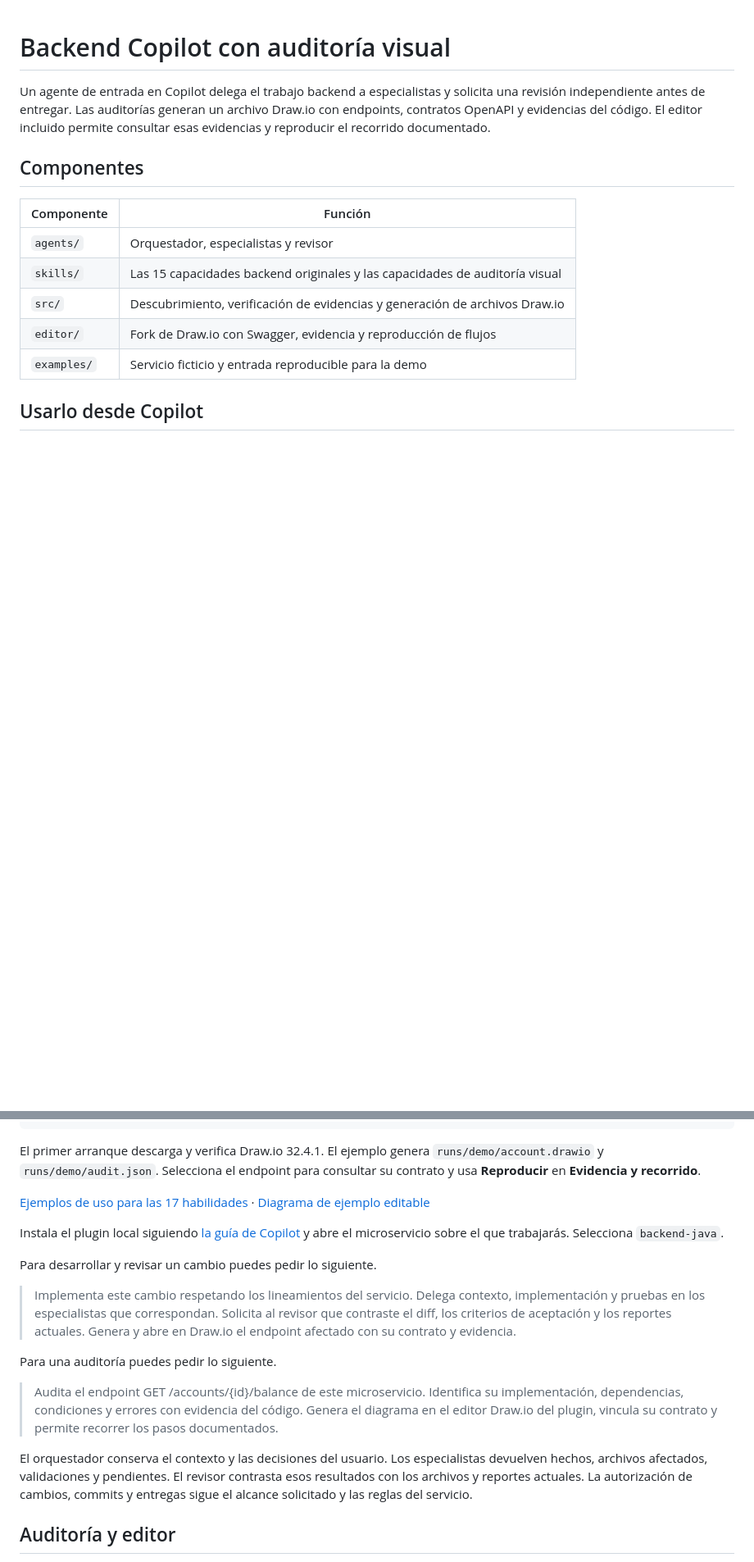
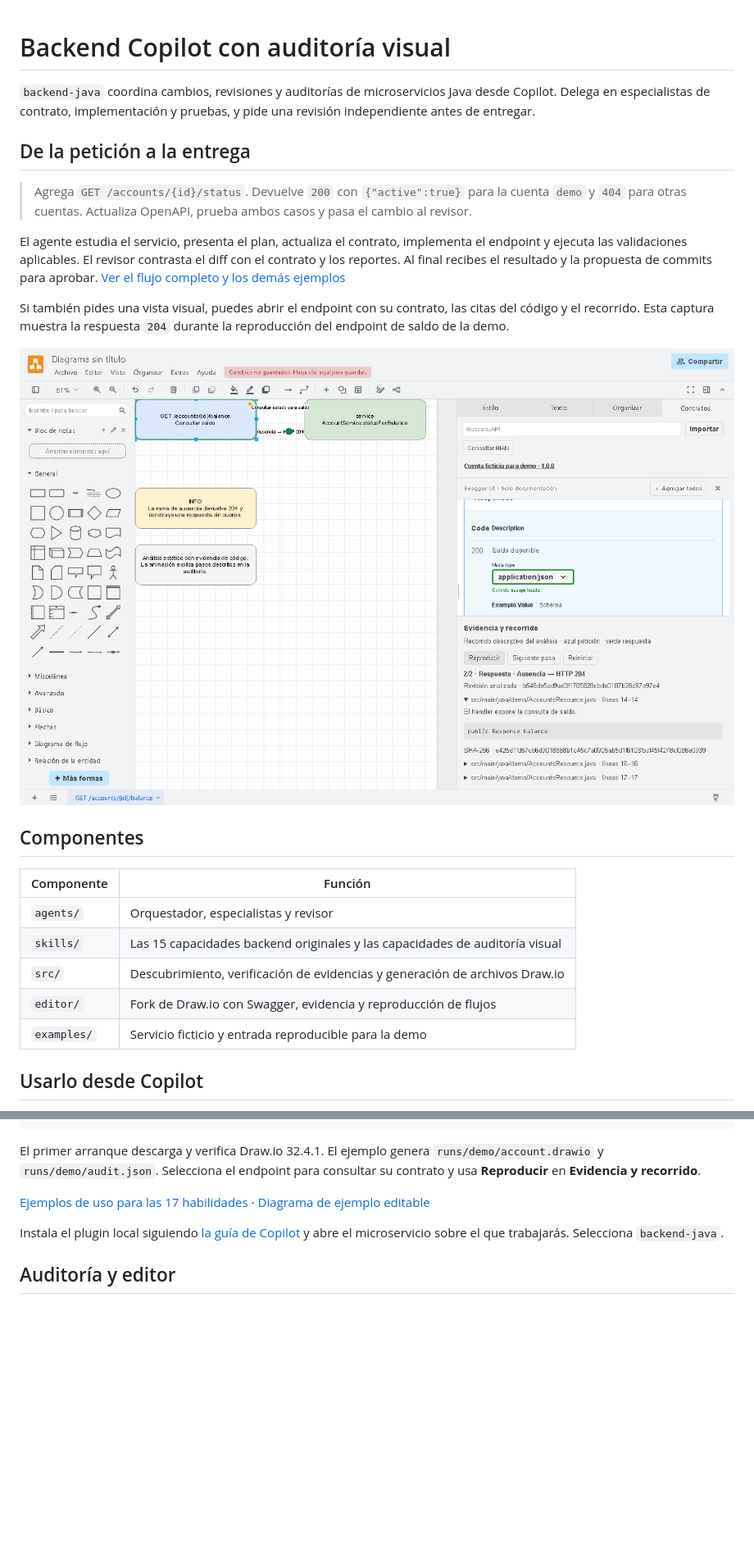
Before and after one commit to DiegoAlosilla/backend-java-hackathon, a Markdown page: README.md, 2 parts joined by grey strips. Shown at 82% size. GitHub-like rendering; pictures changed too: docs/images/drawio-recorrido.png (added); blank space fills up the shorter version.

```diff
--- a/README.md
+++ b/README.md
@@ -1,6 +1,16 @@
 # Backend Copilot con auditoría visual
 
-Un agente de entrada en Copilot delega el trabajo backend a especialistas y solicita una revisión independiente antes de entregar. Las auditorías generan un archivo Draw.io con endpoints, contratos OpenAPI y evidencias del código. El editor incluido permite consultar esas evidencias y reproducir el recorrido documentado.
+`backend-java` coordina cambios, revisiones y auditorías de microservicios Java desde Copilot. Delega en especialistas de contrato, implementación y pruebas, y pide una revisión independiente antes de entregar.
+
+## De la petición a la entrega
+
+> Agrega `GET /accounts/{id}/status`. Devuelve `200` con `{"active":true}` para la cuenta `demo` y `404` para otras cuentas. Actualiza OpenAPI, prueba ambos casos y pasa el cambio al revisor.
+
+El agente estudia el servicio, presenta el plan, actualiza el contrato, implementa el endpoint y ejecuta las validaciones aplicables. El revisor contrasta el diff con el contrato y los reportes. Al final recibes el resultado y la propuesta de commits para aprobar. [Ver el flujo completo y los demás ejemplos](examples/README.md)
+
+Si también pides una vista visual, puedes abrir el endpoint con su contrato, las citas del código y el recorrido. Esta captura muestra la respuesta `204` durante la reproducción del endpoint de saldo de la demo.
+
+![Draw.io muestra el recorrido de saldo, con la respuesta 204 resaltada en verde y su evidencia de código](docs/images/drawio-recorrido.png)
 
 ## Componentes
 
@@ -37,16 +47,6 @@ El primer arranque descarga y verifica Draw.io 32.4.1. El ejemplo genera `runs/d
 
 Instala el plugin local siguiendo [la guía de Copilot](docs/copilot.md) y abre el microservicio sobre el que trabajarás. Selecciona `backend-java`.
 
-Para desarrollar y revisar un cambio puedes pedir lo siguiente.
-
-> Implementa este cambio respetando los lineamientos del servicio. Delega contexto, implementación y pruebas en los especialistas que correspondan. Solicita al revisor que contraste el diff, los criterios de aceptación y los reportes actuales. Genera y abre en Draw.io el endpoint afectado con su contrato y evidencia.
-
-Para una auditoría puedes pedir lo siguiente.
-
-> Audita el endpoint GET /accounts/{id}/balance de este microservicio. Identifica su implementación, dependencias, condiciones y errores con evidencia del código. Genera el diagrama en el editor Draw.io del plugin, vincula su contrato y permite recorrer los pasos documentados.
-
-El orquestador conserva el contexto y las decisiones del usuario. Los especialistas devuelven hechos, archivos afectados, validaciones y pendientes. El revisor contrasta esos resultados con los archivos y reportes actuales. La autorización de cambios, commits y entregas sigue el alcance solicitado y las reglas del servicio.
-
 ## Auditoría y editor
 
 Los comandos y el formato de entrada están en [la guía del pipeline](docs/audit.md). El arranque, los controles de reproducción y las pruebas de compatibilidad están en [la guía del editor](docs/editor.md).
```
Also changed, not shown: examples/README.md (+41 -1 lines), docs/images/drawio-contrato.png (added), docs/images/drawio-evidencia.png (added).
